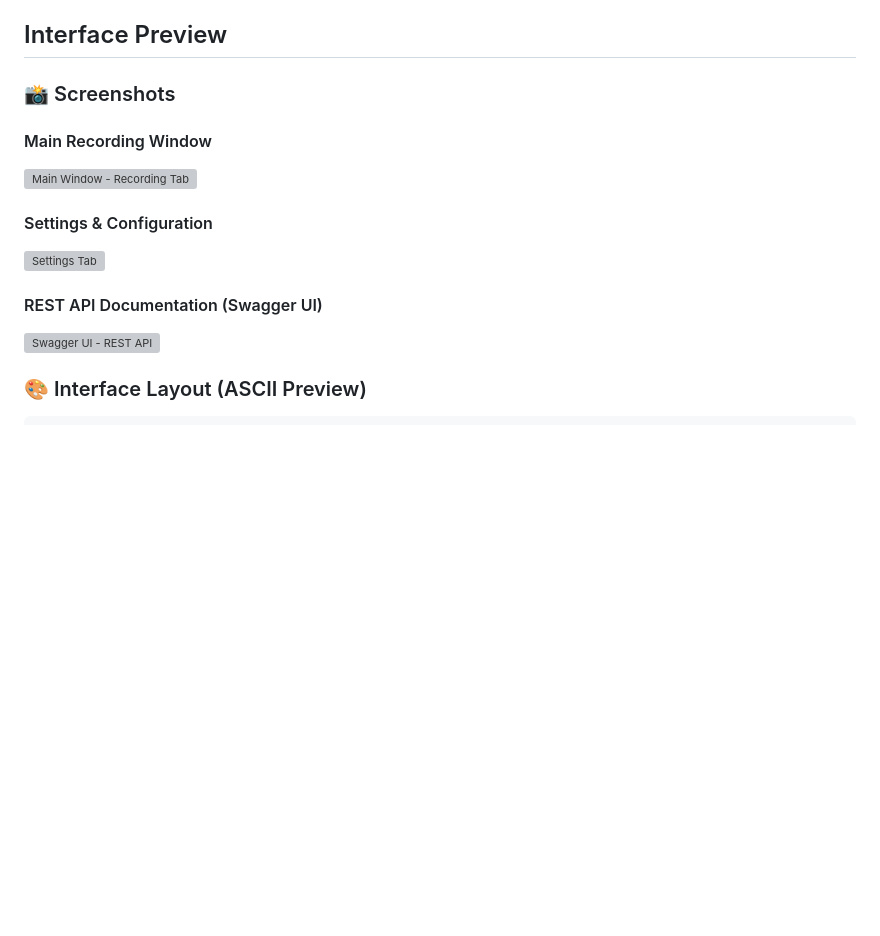
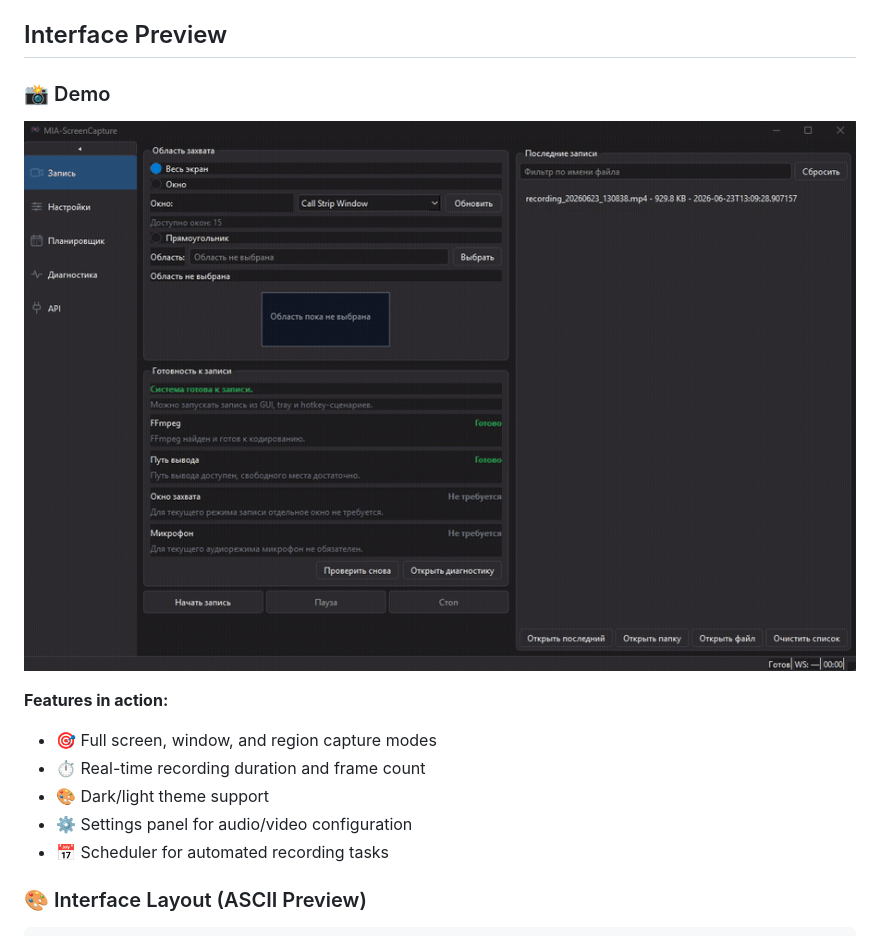
Before and after one commit to chelslava/MIA-ScreenCapture, a Markdown page: README.md, the part around the change. Drawn GitHub-style; pictures changed too: docs/assets/demo.gif (added); blank space fills up the shorter version; grey boxes are pictures that could not be loaded.

Commit message:
Issue #80: добавить demo.gif в README
Добавлена GIF анимация, демонстрирующая основной функционал приложения:
- Режимы захвата экрана (полный экран, окно, регион)
- Темизация интерфейса (светлая/тёмная)
- Настройка аудио и видео
- Планировщик записей
- Real-time статистика записи

Увеличен лимит для больших файлов в pre-commit-hooks до 1000 KB
для поддержки GIF анимаций и скриншотов высокого качества.

Issue #80 закрыта!

```diff
--- a/README.md
+++ b/README.md
@@ -88,16 +88,16 @@
 
 ## Interface Preview
 
-### 📸 Screenshots
+### 📸 Demo
 
-#### Main Recording Window
-![Main Window - Recording Tab](docs/assets/screenshots/main-window-recording-tab.png)
+![MIA-ScreenCapture Demo](docs/assets/demo.gif)
 
-#### Settings & Configuration
-![Settings Tab](docs/assets/screenshots/main-window-settings-tab.png)
-
-#### REST API Documentation (Swagger UI)
-![Swagger UI - REST API](docs/assets/screenshots/swagger-ui.png)
+**Features in action:**
+- 🎯 Full screen, window, and region capture modes
+- ⏱️ Real-time recording duration and frame count
+- 🎨 Dark/light theme support
+- ⚙️ Settings panel for audio/video configuration
+- 📅 Scheduler for automated recording tasks
 
 ### 🎨 Interface Layout (ASCII Preview)
 
```
Also changed, not shown: 1 other file.
